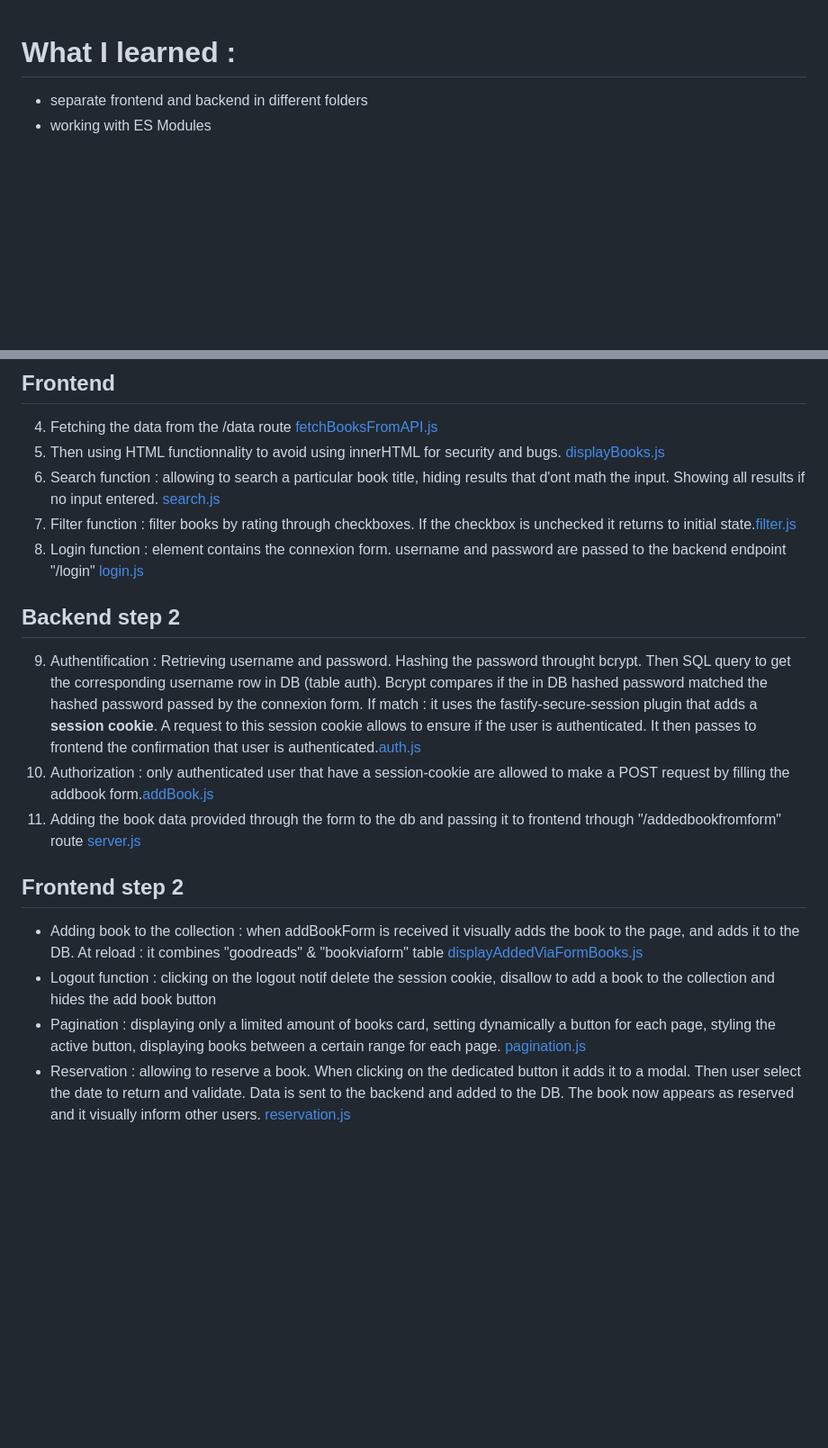
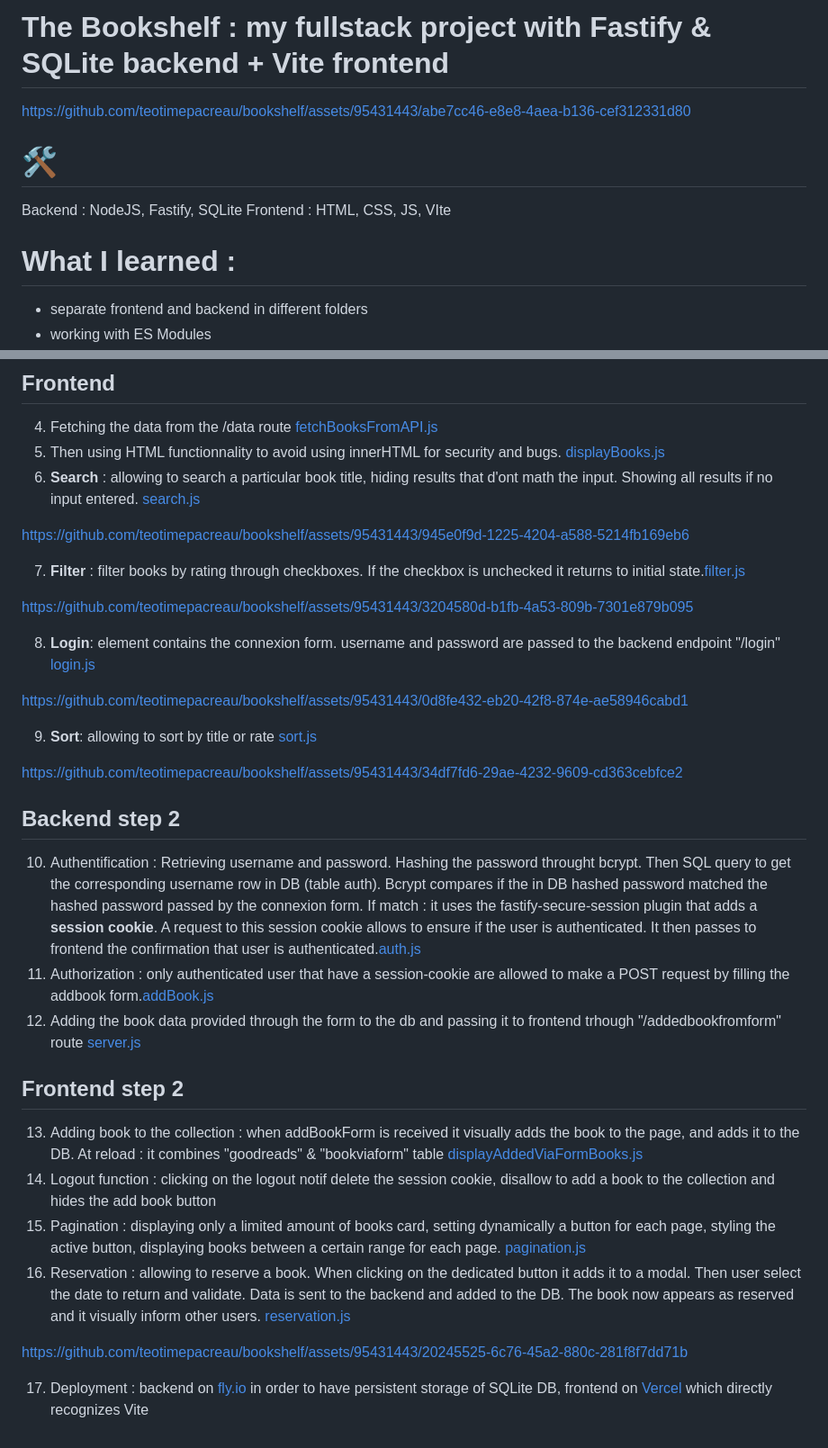
Before and after one commit to teotimepacreau/bookshelf, a Markdown page: readme.md, 2 parts joined by grey strips. Shown: that part at 90% size. GitHub-like rendering; blank space fills up the shorter version.

```diff
--- a/readme.md
+++ b/readme.md
@@ -1,3 +1,12 @@
+
+# The Bookshelf : my fullstack project with Fastify & SQLite backend + Vite frontend
+
+https://github.com/teotimepacreau/bookshelf/assets/95431443/abe7cc46-e8e8-4aea-b136-cef312331d80
+
+# 🛠️
+Backend : NodeJS, Fastify, SQLite
+Frontend : HTML, CSS, JS, VIte
+
 # What I learned :
 - separate frontend and backend in different folders
 - working with ES Modules
@@ -21,15 +30,37 @@
 ## Frontend
 4. Fetching the data from the /data route [fetchBooksFromAPI.js](./frontend/utils/fetchBooksFromAPI.js)
 5. Then using <template> HTML functionnality to avoid using innerHTML for security and bugs. [displayBooks.js](./frontend/utils/displayBooks.js)
-6. Search function : allowing to search a particular book title, hiding results that d'ont math the input. Showing all results if no input entered. [search.js](./frontend/frontJS/search.js)
-7. Filter function : filter books by rating through checkboxes. If the checkbox is unchecked it returns to initial state.[filter.js](./frontend/frontJS/filter.js)
-8. Login function : <dialog> element contains the connexion form. username and password are passed to the backend endpoint "/login" [login.js](./frontend/frontJS/login.js)
+6. **Search** : allowing to search a particular book title, hiding results that d'ont math the input. Showing all results if no input entered. [search.js](./frontend/frontJS/search.js)
+
+https://github.com/teotimepacreau/bookshelf/assets/95431443/945e0f9d-1225-4204-a588-5214fb169eb6
+
+
+7. **Filter** : filter books by rating through checkboxes. If the checkbox is unchecked it returns to initial state.[filter.js](./frontend/frontJS/filter.js)
+
+https://github.com/teotimepacreau/bookshelf/assets/95431443/3204580d-b1fb-4a53-809b-7301e879b095
+
+
+8. **Login**: <dialog> element contains the connexion form. username and password are passed to the backend endpoint "/login" [login.js](./frontend/frontJS/login.js)
+
+https://github.com/teotimepacreau/bookshelf/assets/95431443/0d8fe432-eb20-42f8-874e-ae58946cabd1
+
+
+9. **Sort**: allowing to sort by title or rate [sort.js](https://github.com/teotimepacreau/bookshelf/blob/v2/frontend/frontJS/sort.js)
+
+https://github.com/teotimepacreau/bookshelf/assets/95431443/34df7fd6-29ae-4232-9609-cd363cebfce2
+
+
 ## Backend step 2
-9. Authentification : Retrieving username and password. Hashing the password throught bcrypt. Then SQL query to get the corresponding username row in DB (table auth). Bcrypt compares if the in DB hashed password matched the hashed password passed by the connexion form. If match : it uses the fastify-secure-session plugin that adds a **session cookie**. A request to this session cookie allows to ensure if the user is authenticated. It then passes to frontend the confirmation that user is authenticated.[auth.js](./backend/actions/auth.js)
-10. Authorization : only authenticated user that have a session-cookie are allowed to make a POST request by filling the addbook form.[addBook.js](./backend/actions/addBook.js)
-11. Adding the book data provided through the form to the db and passing it to frontend trhough "/addedbookfromform" route [server.js](./backend/server.js)
+10. Authentification : Retrieving username and password. Hashing the password throught bcrypt. Then SQL query to get the corresponding username row in DB (table auth). Bcrypt compares if the in DB hashed password matched the hashed password passed by the connexion form. If match : it uses the fastify-secure-session plugin that adds a **session cookie**. A request to this session cookie allows to ensure if the user is authenticated. It then passes to frontend the confirmation that user is authenticated.[auth.js](./backend/actions/auth.js)
+11. Authorization : only authenticated user that have a session-cookie are allowed to make a POST request by filling the addbook form.[addBook.js](./backend/actions/addBook.js)
+12. Adding the book data provided through the form to the db and passing it to frontend trhough "/addedbookfromform" route [server.js](./backend/server.js)
 ## Frontend step 2
-- Adding book to the collection : when addBookForm is received it visually adds the book to the page, and adds it to the DB. At reload : it combines "goodreads" & "bookviaform" table [displayAddedViaFormBooks.js](./frontend/utils/displayAddedViaFormBooks.js)
-- Logout function : clicking on the logout notif delete the session cookie, disallow to add a book to the collection and hides the add book button
-- Pagination : displaying only a limited amount of books card, setting dynamically a button for each page, styling the active button, displaying books between a certain range for each page. [pagination.js](./frontend/frontJS/pagination.js)
-- Reservation : allowing to reserve a book. When clicking on the dedicated button it adds it to a modal. Then user select the date to return and validate. Data is sent to the backend and added to the DB. The book now appears as reserved and it visually inform other users. [reservation.js](./frontend/frontJS/reservation.js)
+13. Adding book to the collection : when addBookForm is received it visually adds the book to the page, and adds it to the DB. At reload : it combines "goodreads" & "bookviaform" table [displayAddedViaFormBooks.js](./frontend/utils/displayAddedViaFormBooks.js)
+14. Logout function : clicking on the logout notif delete the session cookie, disallow to add a book to the collection and hides the add book button
+15. Pagination : displaying only a limited amount of books card, setting dynamically a button for each page, styling the active button, displaying books between a certain range for each page. [pagination.js](./frontend/frontJS/pagination.js)
+16. Reservation : allowing to reserve a book. When clicking on the dedicated button it adds it to a modal. Then user select the date to return and validate. Data is sent to the backend and added to the DB. The book now appears as reserved and it visually inform other users. [reservation.js](./frontend/frontJS/reservation.js)
+
+https://github.com/teotimepacreau/bookshelf/assets/95431443/20245525-6c76-45a2-880c-281f8f7dd71b
+
+
+17. Deployment : backend on [fly.io](https://fly.io/) in order to have persistent storage of SQLite DB, frontend on [Vercel](https://vercel.com/) which directly recognizes Vite
```
